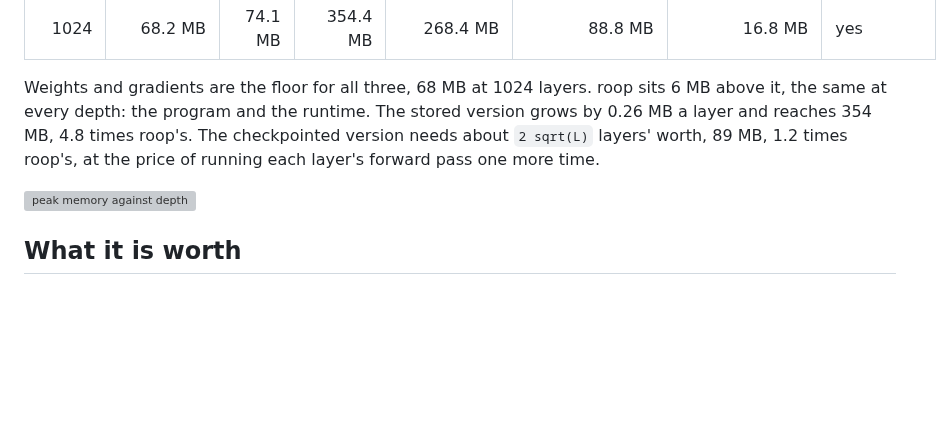
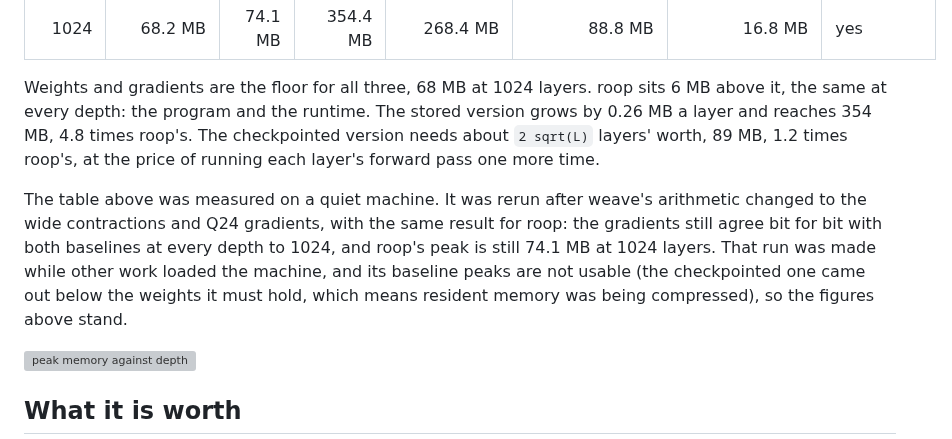
Before and after one commit to afristrup/roop, a Markdown page: docs/weave-memory.md, the part around the change. Drawn GitHub-style; blank space fills up the shorter version; grey boxes are pictures that could not be loaded.

Commit message:
docs: record that the memory comparison was rerun after the arithmetic change

```diff
--- a/docs/weave-memory.md
+++ b/docs/weave-memory.md
@@ -37,6 +37,14 @@ version grows by 0.26 MB a layer and reaches 354 MB, 4.8 times roop's. The
 checkpointed version needs about `2 sqrt(L)` layers' worth, 89 MB, 1.2 times
 roop's, at the price of running each layer's forward pass one more time.
 
+The table above was measured on a quiet machine. It was rerun after weave's arithmetic
+changed to the wide contractions and Q24 gradients, with the same result for roop: the
+gradients still agree bit for bit with both baselines at every depth to 1024, and roop's
+peak is still 74.1 MB at 1024 layers. That run was made while other work loaded the
+machine, and its baseline peaks are not usable (the checkpointed one came out below the
+weights it must hold, which means resident memory was being compressed), so the figures
+above stand.
+
 ![peak memory against depth](weave-memory.svg)
 
 ## What it is worth
```
